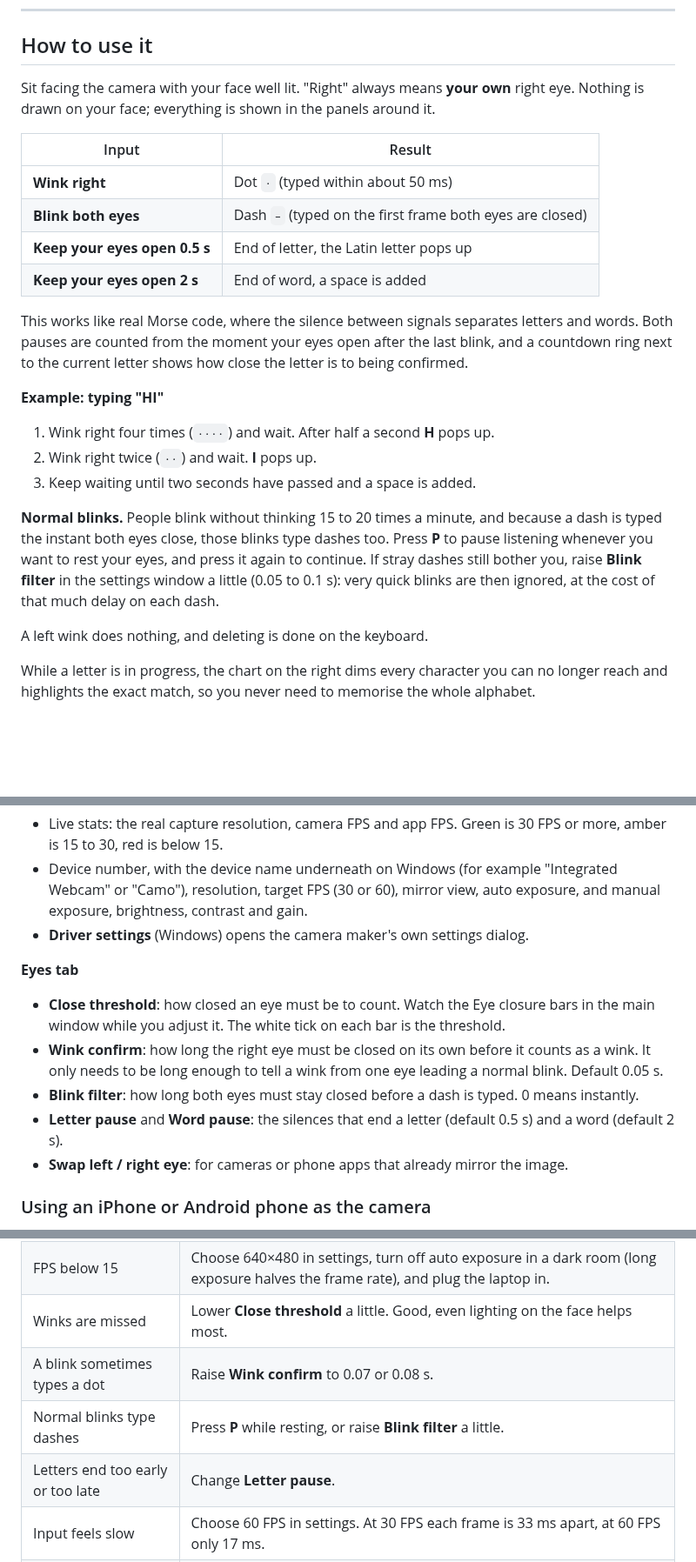
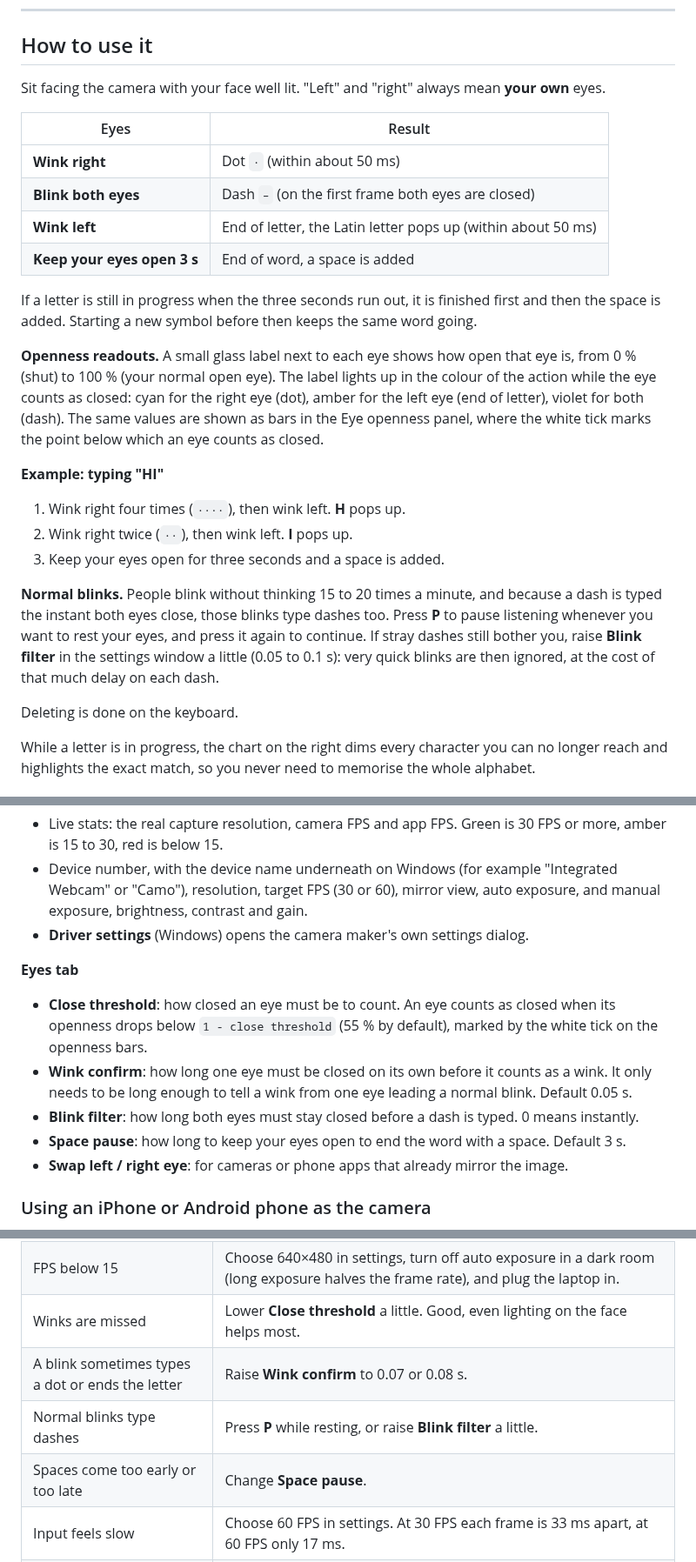
Before and after one commit to trungsyd2409/AI_computer_vision_morse_coding, a Markdown page: README.md, 3 parts joined by grey strips. Shown at 87% size. GitHub-like rendering; blank space fills up the shorter version.

```diff
--- a/README.md
+++ b/README.md
@@ -62,26 +62,28 @@ The tests cover the Morse logic, the blink detector and the left/right eye mappi
 
 ## How to use it
 
-Sit facing the camera with your face well lit. "Right" always means **your own** right eye. Nothing is drawn on your face; everything is shown in the panels around it.
+Sit facing the camera with your face well lit. "Left" and "right" always mean **your own** eyes.
 
-| Input | Result |
+| Eyes | Result |
 |---|---|
-| **Wink right** | Dot `·` (typed within about 50 ms) |
-| **Blink both eyes** | Dash `–` (typed on the first frame both eyes are closed) |
-| **Keep your eyes open 0.5 s** | End of letter, the Latin letter pops up |
-| **Keep your eyes open 2 s** | End of word, a space is added |
+| **Wink right** | Dot `·` (within about 50 ms) |
+| **Blink both eyes** | Dash `–` (on the first frame both eyes are closed) |
+| **Wink left** | End of letter, the Latin letter pops up (within about 50 ms) |
+| **Keep your eyes open 3 s** | End of word, a space is added |
 
-This works like real Morse code, where the silence between signals separates letters and words. Both pauses are counted from the moment your eyes open after the last blink, and a countdown ring next to the current letter shows how close the letter is to being confirmed.
+If a letter is still in progress when the three seconds run out, it is finished first and then the space is added. Starting a new symbol before then keeps the same word going.
+
+**Openness readouts.** A small glass label next to each eye shows how open that eye is, from 0 % (shut) to 100 % (your normal open eye). The label lights up in the colour of the action while the eye counts as closed: cyan for the right eye (dot), amber for the left eye (end of letter), violet for both (dash). The same values are shown as bars in the Eye openness panel, where the white tick marks the point below which an eye counts as closed.
 
 **Example: typing "HI"**
 
-1. Wink right four times (`····`) and wait. After half a second **H** pops up.
-2. Wink right twice (`··`) and wait. **I** pops up.
-3. Keep waiting until two seconds have passed and a space is added.
+1. Wink right four times (`····`), then wink left. **H** pops up.
+2. Wink right twice (`··`), then wink left. **I** pops up.
+3. Keep your eyes open for three seconds and a space is added.
 
 **Normal blinks.** People blink without thinking 15 to 20 times a minute, and because a dash is typed the instant both eyes close, those blinks type dashes too. Press **P** to pause listening whenever you want to rest your eyes, and press it again to continue. If stray dashes still bother you, raise **Blink filter** in the settings window a little (0.05 to 0.1 s): very quick blinks are then ignored, at the cost of that much delay on each dash.
 
-A left wink does nothing, and deleting is done on the keyboard.
+Deleting is done on the keyboard.
 
 While a letter is in progress, the chart on the right dims every character you can no longer reach and highlights the exact match, so you never need to memorise the whole alphabet.
 
@@ -109,10 +111,10 @@ Press `X` to open it. It has two tabs. Changes apply instantly and are saved to
 - **Driver settings** (Windows) opens the camera maker's own settings dialog.
 
 **Eyes tab**
-- **Close threshold**: how closed an eye must be to count. Watch the Eye closure bars in the main window while you adjust it. The white tick on each bar is the threshold.
-- **Wink confirm**: how long the right eye must be closed on its own before it counts as a wink. It only needs to be long enough to tell a wink from one eye leading a normal blink. Default 0.05 s.
+- **Close threshold**: how closed an eye must be to count. An eye counts as closed when its openness drops below `1 - close threshold` (55 % by default), marked by the white tick on the openness bars.
+- **Wink confirm**: how long one eye must be closed on its own before it counts as a wink. It only needs to be long enough to tell a wink from one eye leading a normal blink. Default 0.05 s.
 - **Blink filter**: how long both eyes must stay closed before a dash is typed. 0 means instantly.
-- **Letter pause** and **Word pause**: the silences that end a letter (default 0.5 s) and a word (default 2 s).
+- **Space pause**: how long to keep your eyes open to end the word with a space. Default 3 s.
 - **Swap left / right eye**: for cameras or phone apps that already mirror the image.
 
 ### Using an iPhone or Android phone as the camera
@@ -126,9 +128,9 @@ A phone camera is usually much sharper than a laptop webcam, and sharper eyes ma
 | "Camera unavailable" | Close other apps using the camera (Teams, Zoom, OBS), or pick another device in the settings window. |
 | FPS below 15 | Choose 640×480 in settings, turn off auto exposure in a dark room (long exposure halves the frame rate), and plug the laptop in. |
 | Winks are missed | Lower **Close threshold** a little. Good, even lighting on the face helps most. |
-| A blink sometimes types a dot | Raise **Wink confirm** to 0.07 or 0.08 s. |
+| A blink sometimes types a dot or ends the letter | Raise **Wink confirm** to 0.07 or 0.08 s. |
 | Normal blinks type dashes | Press **P** while resting, or raise **Blink filter** a little. |
-| Letters end too early or too late | Change **Letter pause**. |
+| Spaces come too early or too late | Change **Space pause**. |
 | Input feels slow | Choose 60 FPS in settings. At 30 FPS each frame is 33 ms apart, at 60 FPS only 17 ms. |
 | Left and right are swapped | Turn on **Swap left / right eye**. |
 | Glasses | Usually fine. Strong reflections on the lenses can hide the eyelids, so tilt the screen or the light slightly. |
```
Also changed, not shown: other parts of README.md (+21 -19 lines), docs/preview.png, docs/settings.png, 10 other files.
